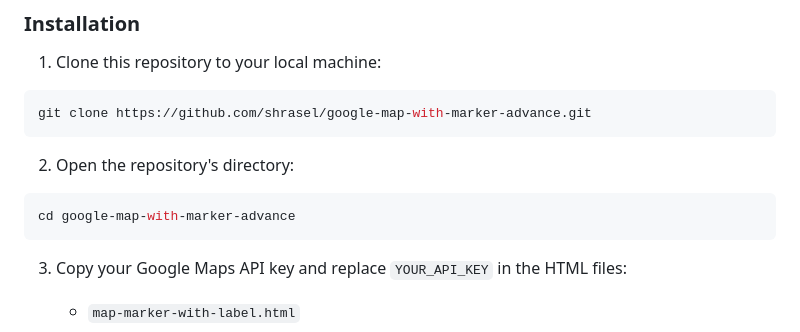
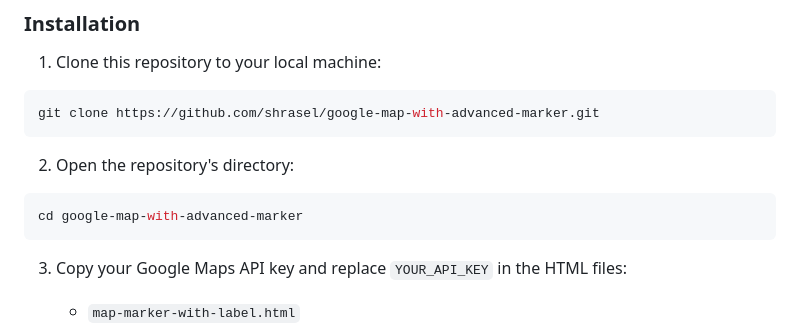
Before and after one commit to shrasel/google-map-with-advanced-marker, a Markdown page: readme.md, the part around one of its changes. Drawn GitHub-style.

````diff
--- a/readme.md
+++ b/readme.md
@@ -72,13 +68,13 @@ Before you begin, ensure you have the following:
 1. Clone this repository to your local machine:
 
 ```bash
-git clone https://github.com/shrasel/google-map-with-marker-advance.git
+git clone https://github.com/shrasel/google-map-with-advanced-marker.git
 ```
 
 2. Open the repository's directory:
 
 ```bash
-cd google-map-with-marker-advance
+cd google-map-with-advanced-marker
 ```
 
 3. Copy your Google Maps API key and replace `YOUR_API_KEY` in the HTML files:
````
Also changed, not shown: other parts of readme.md (+0 -4 lines).
